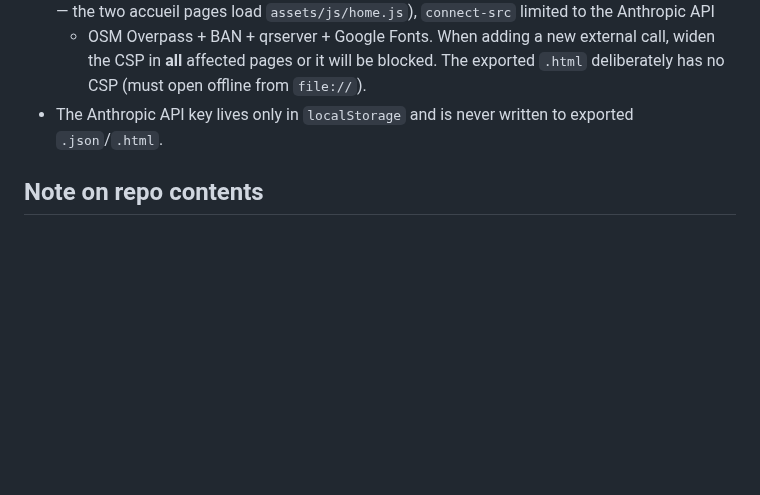
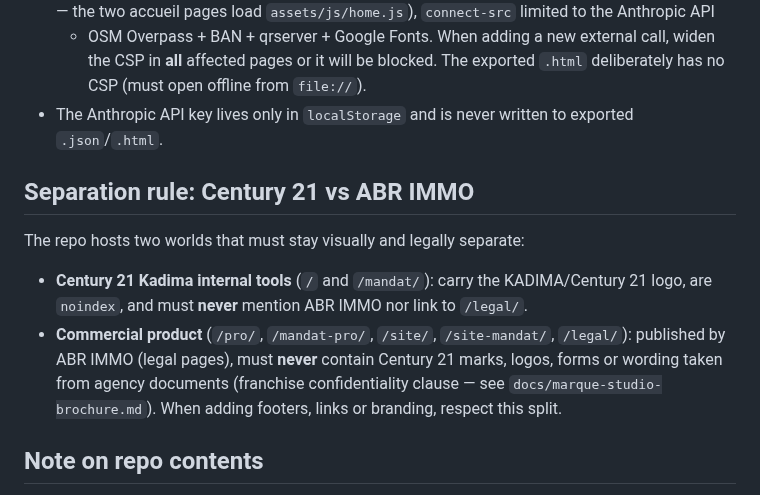
Before and after one commit to benoitrempenault/Code, a Markdown page: CLAUDE.md, the part around the change. Drawn GitHub-style; blank space fills up the shorter version.

Commit message:
Règle de séparation Century 21 / ABR IMMO documentée dans CLAUDE.md
Les outils internes Kadima (/ et /mandat/) ne mentionnent jamais ABR IMMO ni ne pointent
vers /legal/ (vérifié : c'est déjà le cas) ; le produit commercial ne contient jamais
d'éléments Century 21. Règle explicitée pour les évolutions futures.

Co-Authored-By: Claude Fable 5 <noreply@anthropic.com>
Claude-Session: https://claude.ai/code/session_01UrfFdeq5Rt6JmDKbSBeExL

```diff
--- a/CLAUDE.md
+++ b/CLAUDE.md
@@ -132,6 +132,17 @@ documents (`*.pdf`, `*.docx`) present in the repo root — **do not publish thos
   open offline from `file://`).
 - The Anthropic API key lives only in `localStorage` and is never written to exported `.json`/`.html`.
 
+## Separation rule: Century 21 vs ABR IMMO
+
+The repo hosts two worlds that must stay visually and legally separate:
+- **Century 21 Kadima internal tools** (`/` and `/mandat/`): carry the KADIMA/Century 21 logo,
+  are `noindex`, and must **never** mention ABR IMMO nor link to `/legal/`.
+- **Commercial product** (`/pro/`, `/mandat-pro/`, `/site/`, `/site-mandat/`, `/legal/`):
+  published by ABR IMMO (legal pages), must **never** contain Century 21 marks, logos, forms
+  or wording taken from agency documents (franchise confidentiality clause — see
+  `docs/marque-studio-brochure.md`).
+When adding footers, links or branding, respect this split.
+
 ## Note on repo contents
 
 The root also contains sample client documents (DESPREAUX/SEVERINI `.pdf`/`.docx`). They are
```
